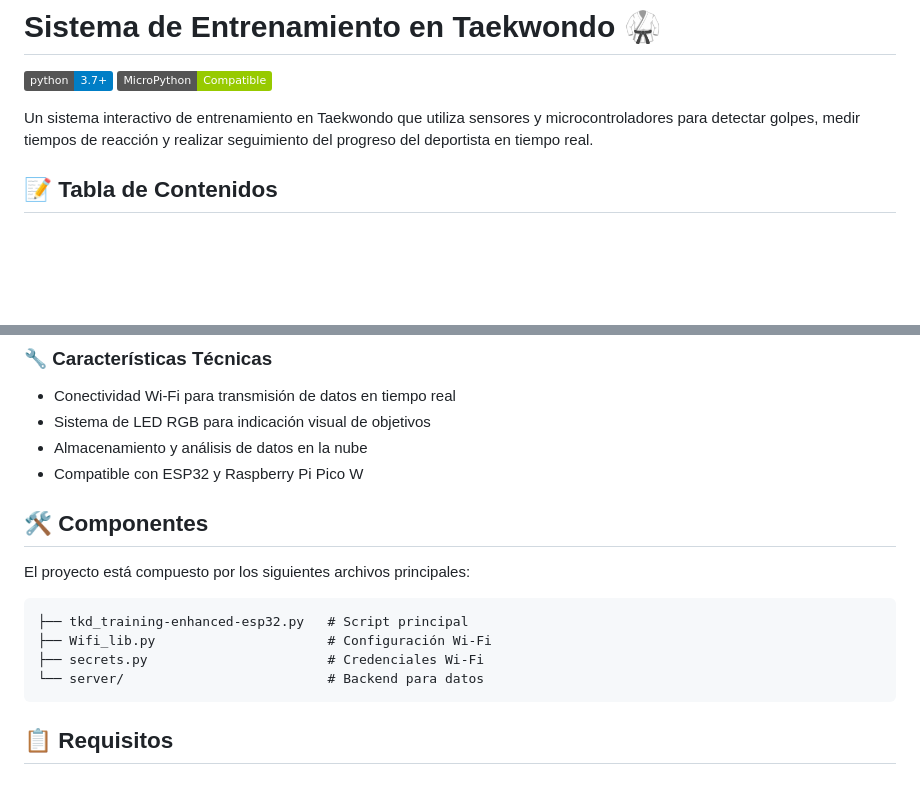
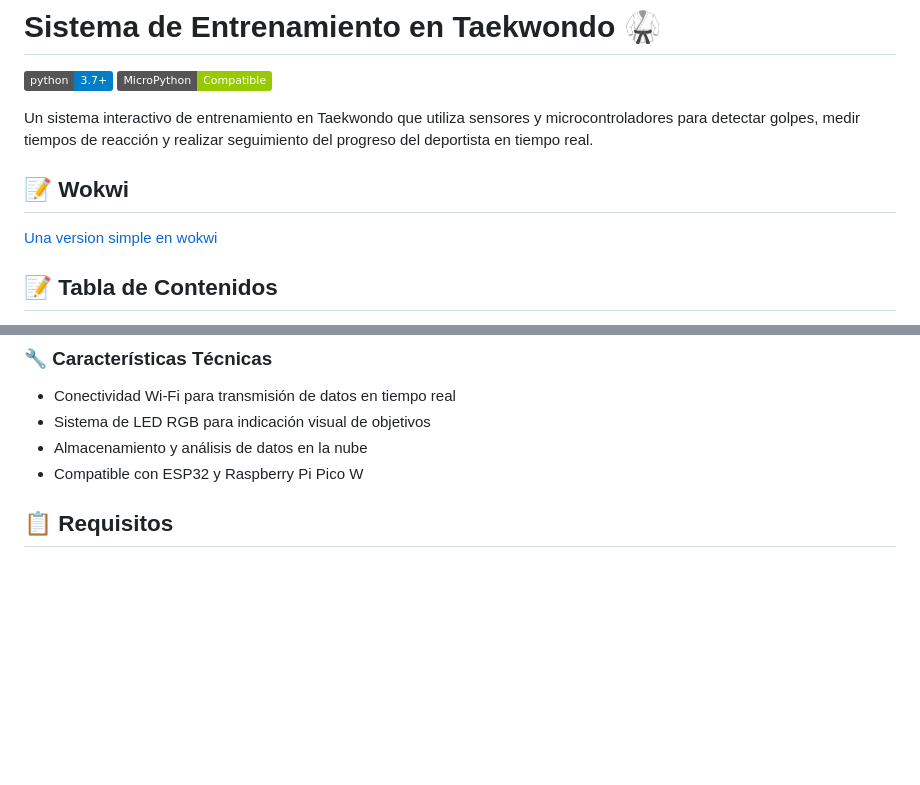
Before and after one commit to ElNegis/pega-al-topo, a Markdown page: README.md, 2 parts joined by grey strips. Rendered like a GitHub page; badges without logos; blank space fills up the shorter version.

Commit message:
Mejora 2 README.md

````diff
--- a/README.md
+++ b/README.md
@@ -4,6 +4,9 @@
 [![MicroPython](https://img.shields.io/badge/MicroPython-Compatible-green.svg)](https://micropython.org/)
 
 Un sistema interactivo de entrenamiento en Taekwondo que utiliza sensores y microcontroladores para detectar golpes, medir tiempos de reacción y realizar seguimiento del progreso del deportista en tiempo real.
+## 📝 Wokwi
+[Una version simple en wokwi](https://wokwi.com/projects/413580154033774593)
+
 
 ## 📝 Tabla de Contenidos
 
@@ -34,17 +37,6 @@ Este innovador sistema de entrenamiento en Taekwondo permite a los practicantes
 - Sistema de LED RGB para indicación visual de objetivos
 - Almacenamiento y análisis de datos en la nube
 - Compatible con ESP32 y Raspberry Pi Pico W
-
-## 🛠 Componentes
-
-El proyecto está compuesto por los siguientes archivos principales:
-
-```
-├── tkd_training-enhanced-esp32.py   # Script principal
-├── Wifi_lib.py                      # Configuración Wi-Fi
-├── secrets.py                       # Credenciales Wi-Fi
-└── server/                          # Backend para datos
-```
 
 ## 📋 Requisitos
 
````
